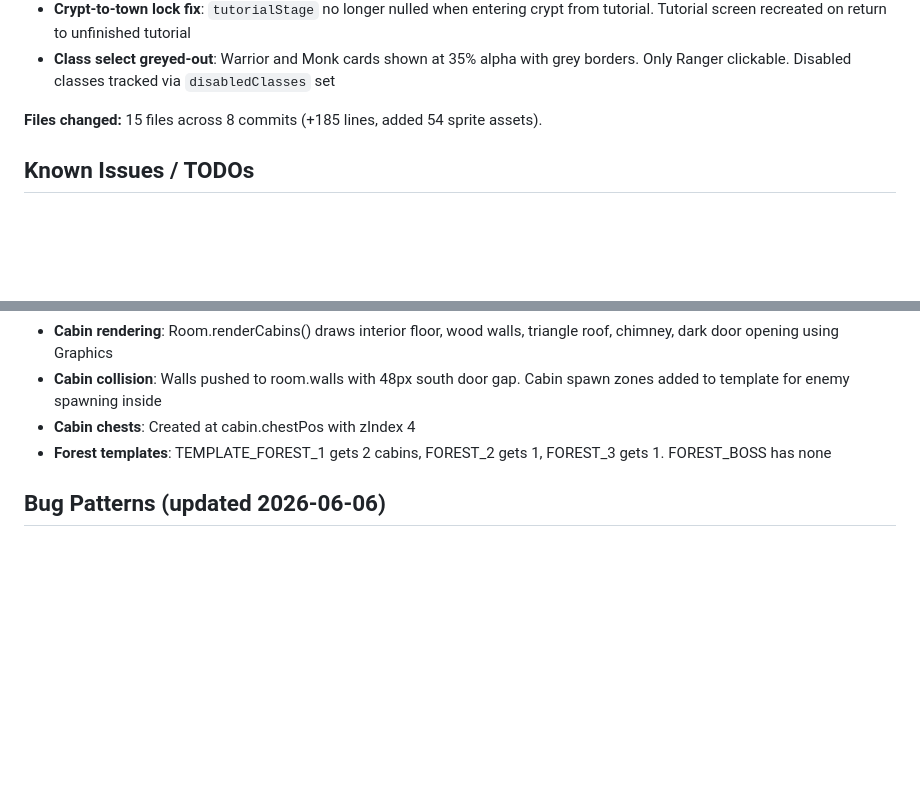
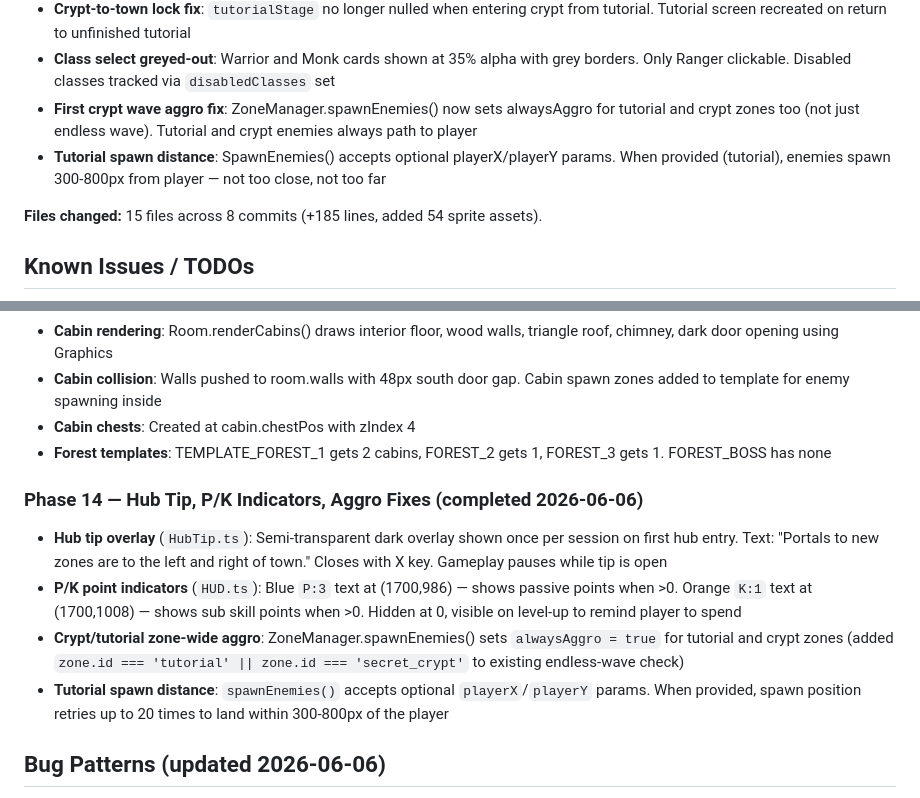
Before and after one commit to eloheavenjoe-cyber/TinyARPG, a Markdown page: memory.md, 2 parts joined by grey strips. Rendered like a GitHub page; blank space fills up the shorter version.

Commit message:
docs: update memory.md with Phase 14

```diff
--- a/memory.md
+++ b/memory.md
@@ -463,6 +463,8 @@ Repo: https://github.com/eloheavenjoe-cyber/TinyARPG
 - **Wave zone-wide aggro**: Added `alwaysAggro` flag to Enemy class — arena and crypt wave enemies always path to player regardless of distance
 - **Crypt-to-town lock fix**: `tutorialStage` no longer nulled when entering crypt from tutorial. Tutorial screen recreated on return to unfinished tutorial
 - **Class select greyed-out**: Warrior and Monk cards shown at 35% alpha with grey borders. Only Ranger clickable. Disabled classes tracked via `disabledClasses` set
+- **First crypt wave aggro fix**: ZoneManager.spawnEnemies() now sets alwaysAggro for tutorial and crypt zones too (not just endless wave). Tutorial and crypt enemies always path to player
+- **Tutorial spawn distance**: SpawnEnemies() accepts optional playerX/playerY params. When provided (tutorial), enemies spawn 300-800px from player — not too close, not too far
 
 **Files changed:** 15 files across 8 commits (+185 lines, added 54 sprite assets).
 
@@ -763,6 +765,12 @@ Tier 4: #35, #43  → professional quality
 - **Cabin chests**: Created at cabin.chestPos with zIndex 4
 - **Forest templates**: TEMPLATE_FOREST_1 gets 2 cabins, FOREST_2 gets 1, FOREST_3 gets 1. FOREST_BOSS has none
 
+### Phase 14 — Hub Tip, P/K Indicators, Aggro Fixes (completed 2026-06-06)
+- **Hub tip overlay** (`HubTip.ts`): Semi-transparent dark overlay shown once per session on first hub entry. Text: "Portals to new zones are to the left and right of town." Closes with X key. Gameplay pauses while tip is open
+- **P/K point indicators** (`HUD.ts`): Blue `P:3` text at (1700,986) — shows passive points when >0. Orange `K:1` text at (1700,1008) — shows sub skill points when >0. Hidden at 0, visible on level-up to remind player to spend
+- **Crypt/tutorial zone-wide aggro**: ZoneManager.spawnEnemies() sets `alwaysAggro = true` for tutorial and crypt zones (added `zone.id === 'tutorial' || zone.id === 'secret_crypt'` to existing endless-wave check)
+- **Tutorial spawn distance**: `spawnEnemies()` accepts optional `playerX`/`playerY` params. When provided, spawn position retries up to 20 times to land within 300-800px of the player
+
 ## Bug Patterns (updated 2026-06-06)
 - **HUD positioning:** No longer at Y=1030 — bottom-anchored at Y=974. Remove the old CSS scaling note reference.
 - **SkillBar must be positioned:** Container uses relative coords (`startX = -TOTAL_W/2`). Game.ts must set `container.x = 960; container.y = 1002;` after construction.
```
